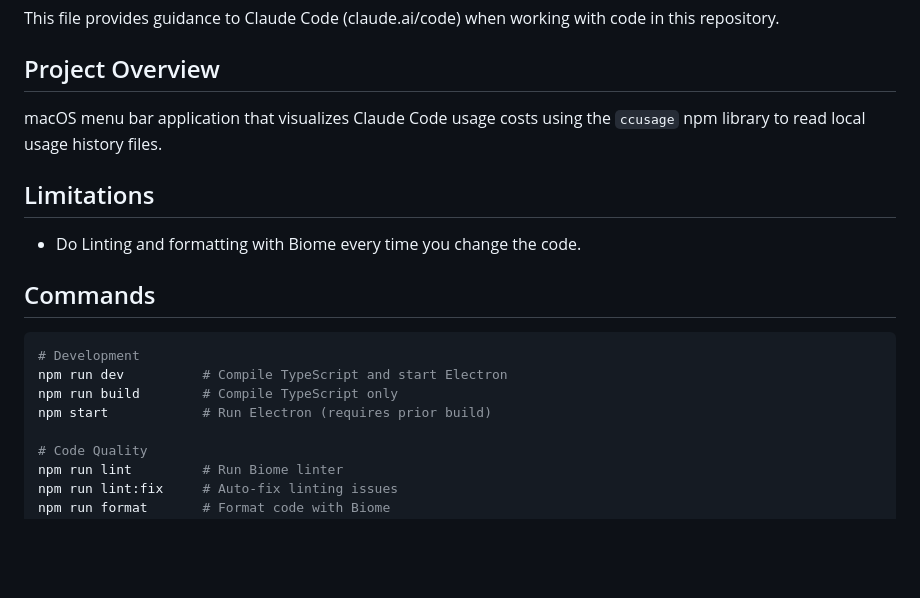
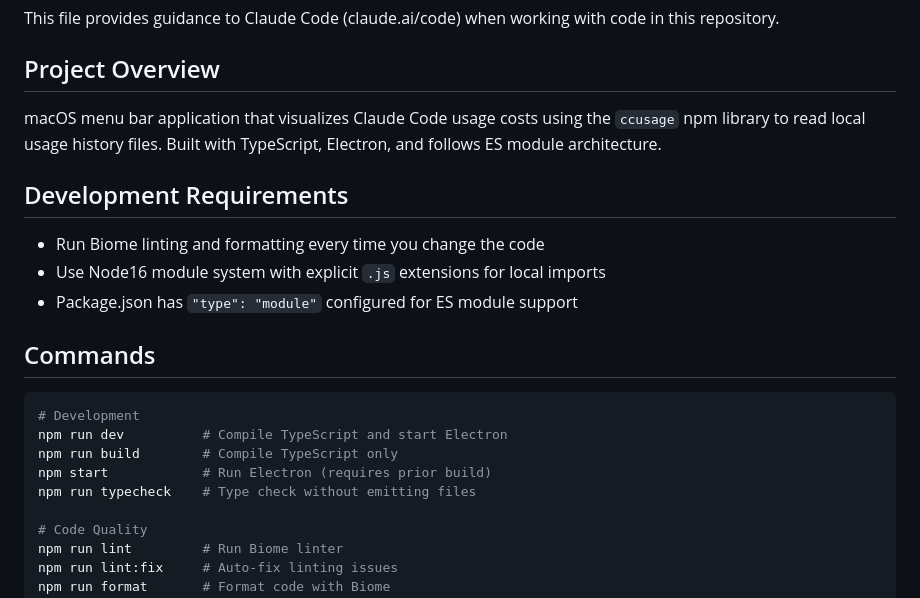
Before and after one commit to penicillin0/claude-usage-tracker-for-mac, a Markdown page: CLAUDE.md, the part around the change printed below. GitHub-like rendering; blank space fills up the shorter version.

```diff
--- a/CLAUDE.md
+++ b/CLAUDE.md
@@ -4,11 +4,13 @@ This file provides guidance to Claude Code (claude.ai/code) when working with co
 
 ## Project Overview
 
-macOS menu bar application that visualizes Claude Code usage costs using the `ccusage` npm library to read local usage history files.
+macOS menu bar application that visualizes Claude Code usage costs using the `ccusage` npm library to read local usage history files. Built with TypeScript, Electron, and follows ES module architecture.
 
-## Limitations
+## Development Requirements
 
-- Do Linting and formatting with Biome every time you change the code.
+- Run Biome linting and formatting every time you change the code
+- Use Node16 module system with explicit `.js` extensions for local imports
+- Package.json has `"type": "module"` configured for ES module support
 
 ## Commands
 
@@ -17,6 +19,7 @@ macOS menu bar application that visualizes Claude Code usage costs using the `cc
 npm run dev          # Compile TypeScript and start Electron
 npm run build        # Compile TypeScript only
 npm start            # Run Electron (requires prior build)
+npm run typecheck    # Type check without emitting files
 
 # Code Quality
 npm run lint         # Run Biome linter
```
Also changed, not shown: other parts of CLAUDE.md (+28 -19 lines).
